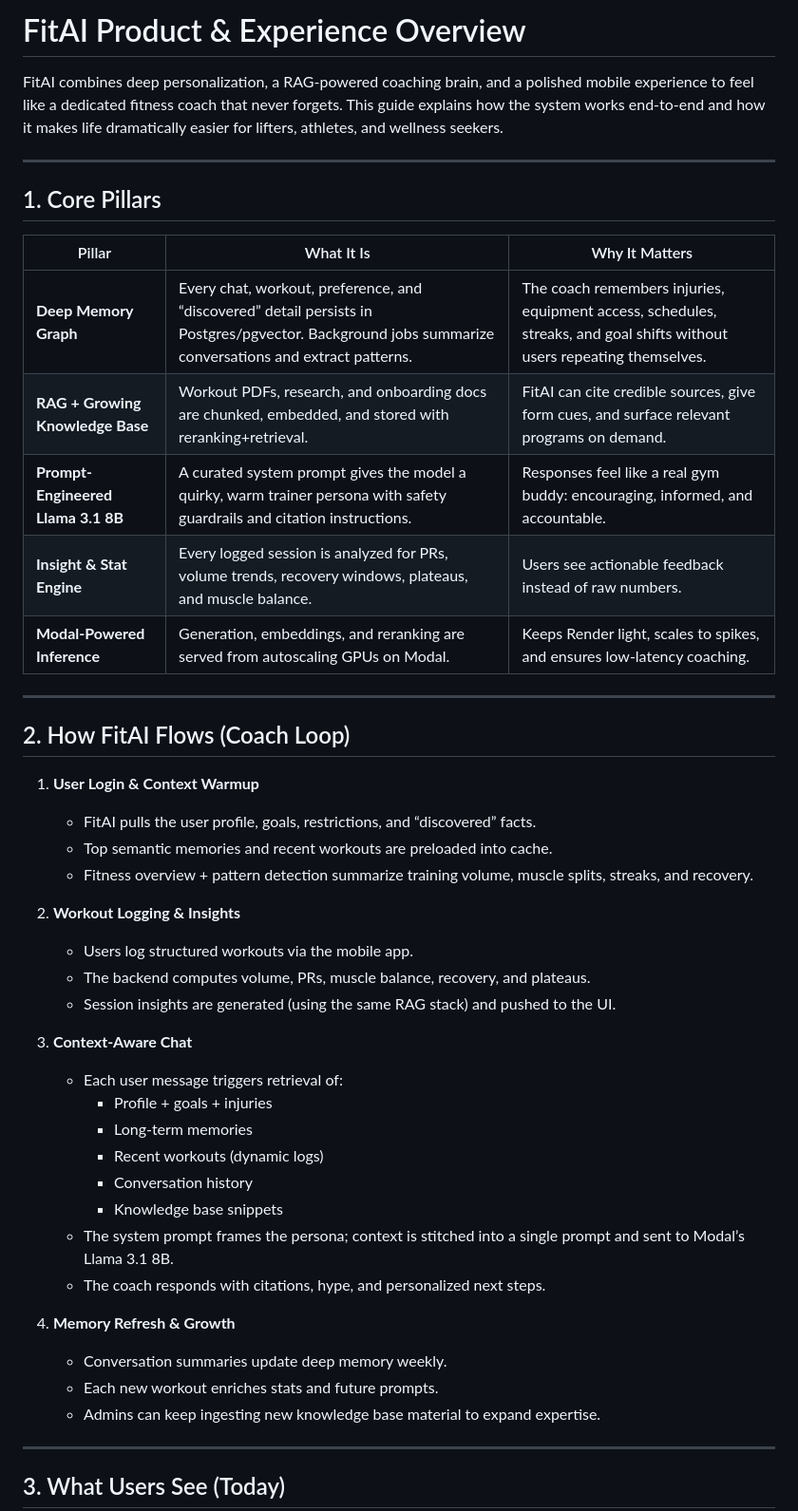
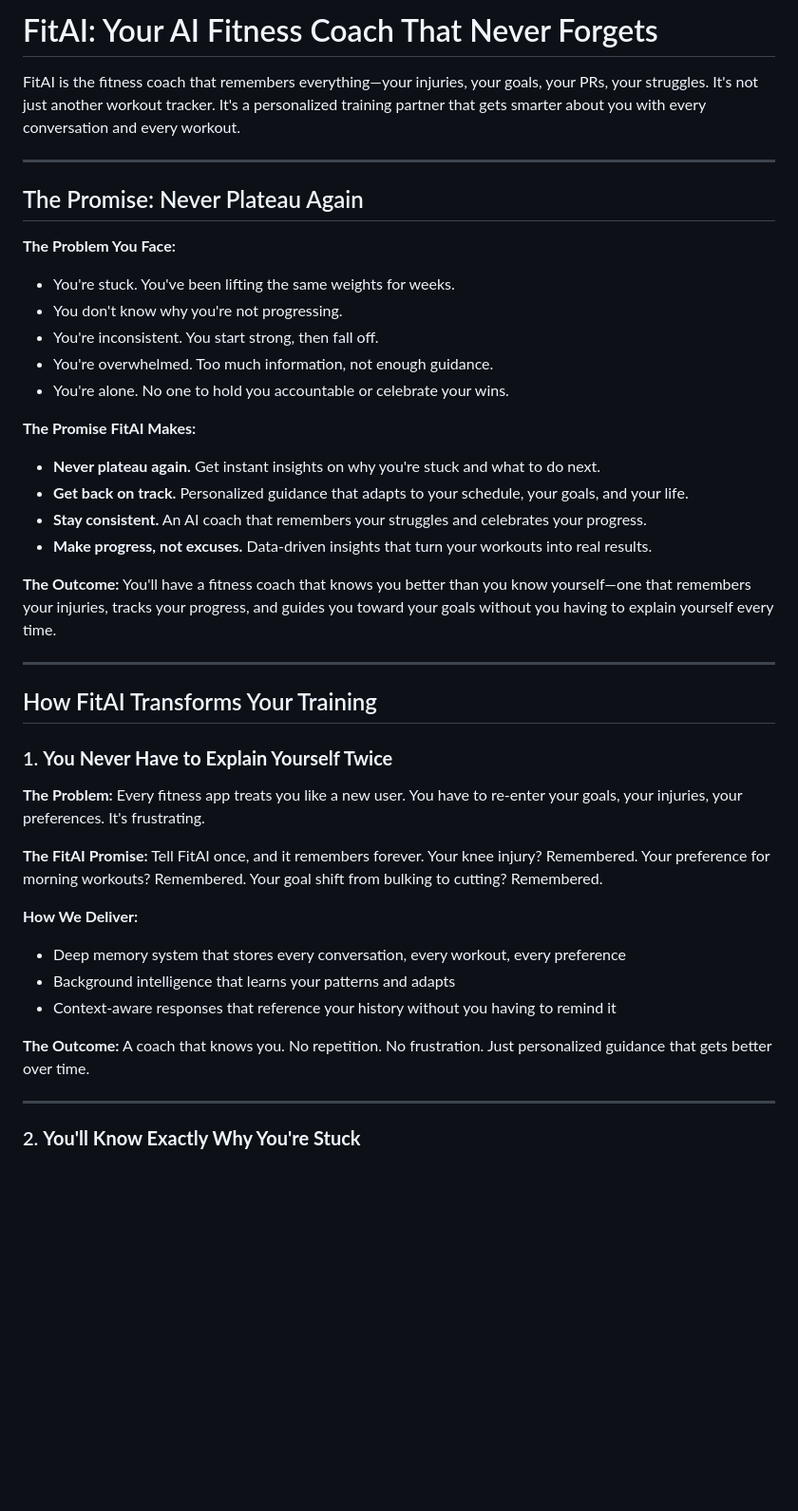
Before and after one commit to chibbss/fitai-backend, a Markdown page: docs/guides/FITAI_PRODUCT_OVERVIEW.md, the part around one of its changes. Shown at 95% size. Rendered like a GitHub page; blank space fills up the shorter version.

```diff
--- a/docs/guides/FITAI_PRODUCT_OVERVIEW.md
+++ b/docs/guides/FITAI_PRODUCT_OVERVIEW.md
@@ -1,49 +1,45 @@
-# FitAI Product & Experience Overview
+# FitAI: Your AI Fitness Coach That Never Forgets
 
-FitAI combines deep personalization, a RAG-powered coaching brain, and a polished mobile experience to feel like a dedicated fitness coach that never forgets. This guide explains how the system works end-to-end and how it makes life dramatically easier for lifters, athletes, and wellness seekers.
+FitAI is the fitness coach that remembers everything—your injuries, your goals, your PRs, your struggles. It's not just another workout tracker. It's a personalized training partner that gets smarter about you with every conversation and every workout.
 
 ---
 
-## 1. Core Pillars
+## The Promise: Never Plateau Again
 
-| Pillar | What It Is | Why It Matters |
-| --- | --- | --- |
-| **Deep Memory Graph** | Every chat, workout, preference, and “discovered” detail persists in Postgres/pgvector. Background jobs summarize conversations and extract patterns. | The coach remembers injuries, equipment access, schedules, streaks, and goal shifts without users repeating themselves. |
-| **RAG + Growing Knowledge Base** | Workout PDFs, research, and onboarding docs are chunked, embedded, and stored with reranking+retrieval. | FitAI can cite credible sources, give form cues, and surface relevant programs on demand. |
-| **Prompt-Engineered Llama 3.1 8B** | A curated system prompt gives the model a quirky, warm trainer persona with safety guardrails and citation instructions. | Responses feel like a real gym buddy: encouraging, informed, and accountable. |
-| **Insight & Stat Engine** | Every logged session is analyzed for PRs, volume trends, recovery windows, plateaus, and muscle balance. | Users see actionable feedback instead of raw numbers. |
-| **Modal-Powered Inference** | Generation, embeddings, and reranking are served from autoscaling GPUs on Modal. | Keeps Render light, scales to spikes, and ensures low-latency coaching. |
+**The Problem You Face:**
+- You're stuck. You've been lifting the same weights for weeks.
+- You don't know why you're not progressing.
+- You're inconsistent. You start strong, then fall off.
+- You're overwhelmed. Too much information, not enough guidance.
+- You're alone. No one to hold you accountable or celebrate your wins.
+
+**The Promise FitAI Makes:**
+- **Never plateau again.** Get instant insights on why you're stuck and what to do next.
+- **Get back on track.** Personalized guidance that adapts to your schedule, your goals, and your life.
+- **Stay consistent.** An AI coach that remembers your struggles and celebrates your progress.
+- **Make progress, not excuses.** Data-driven insights that turn your workouts into real results.
+
+**The Outcome:**
+You'll have a fitness coach that knows you better than you know yourself—one that remembers your injuries, tracks your progress, and guides you toward your goals without you having to explain yourself every time.
 
 ---
 
-## 2. How FitAI Flows (Coach Loop)
+## How FitAI Transforms Your Training
 
-1. **User Login & Context Warmup**
-   - FitAI pulls the user profile, goals, restrictions, and “discovered” facts.
-   - Top semantic memories and recent workouts are preloaded into cache.
-   - Fitness overview + pattern detection summarize training volume, muscle splits, streaks, and recovery.
+### 1. **You Never Have to Explain Yourself Twice**
 
-2. **Workout Logging & Insights**
-   - Users log structured workouts via the mobile app.
-   - The backend computes volume, PRs, muscle balance, recovery, and plateaus.
-   - Session insights are generated (using the same RAG stack) and pushed to the UI.
+**The Problem:** Every fitness app treats you like a new user. You have to re-enter your goals, your injuries, your preferences. It's frustrating.
 
-3. **Context-Aware Chat**
-   - Each user message triggers retrieval of:
-     - Profile + goals + injuries
-     - Long-term memories
-     - Recent workouts (dynamic logs)
-     - Conversation history
-     - Knowledge base snippets
-   - The system prompt frames the persona; context is stitched into a single prompt and sent to Modal’s Llama 3.1 8B.
-   - The coach responds with citations, hype, and personalized next steps.
+**The FitAI Promise:** Tell FitAI once, and it remembers forever. Your knee injury? Remembered. Your preference for morning workouts? Remembered. Your goal shift from bulking to cutting? Remembered.
 
-4. **Memory Refresh & Growth**
-   - Conversation summaries update deep memory weekly.
-   - Each new workout enriches stats and future prompts.
-   - Admins can keep ingesting new knowledge base material to expand expertise.
+**How We Deliver:**
+- Deep memory system that stores every conversation, every workout, every preference
+- Background intelligence that learns your patterns and adapts
+- Context-aware responses that reference your history without you having to remind it
+
+**The Outcome:** A coach that knows you. No repetition. No frustration. Just personalized guidance that gets better over time.
 
 ---
 
-## 3. What Users See (Today)
+### 2. **You'll Know Exactly Why You're Stuck**
 
```
Also changed, not shown: other parts of docs/guides/FITAI_PRODUCT_OVERVIEW.md (+147 -25 lines).
